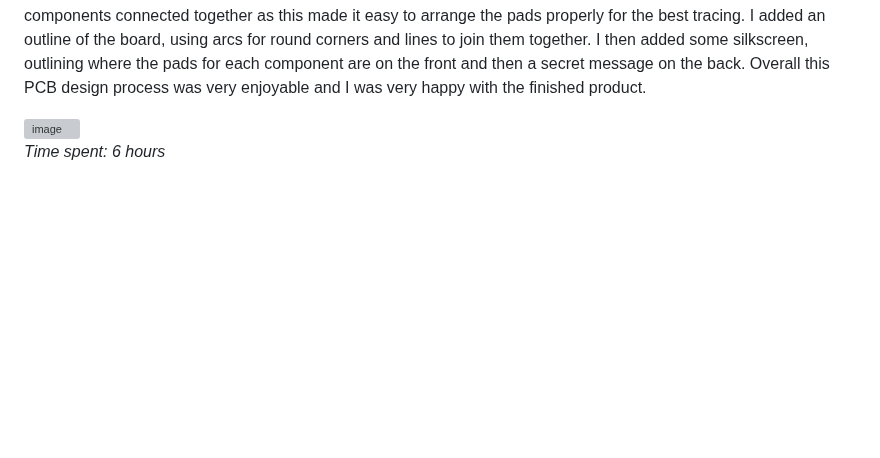
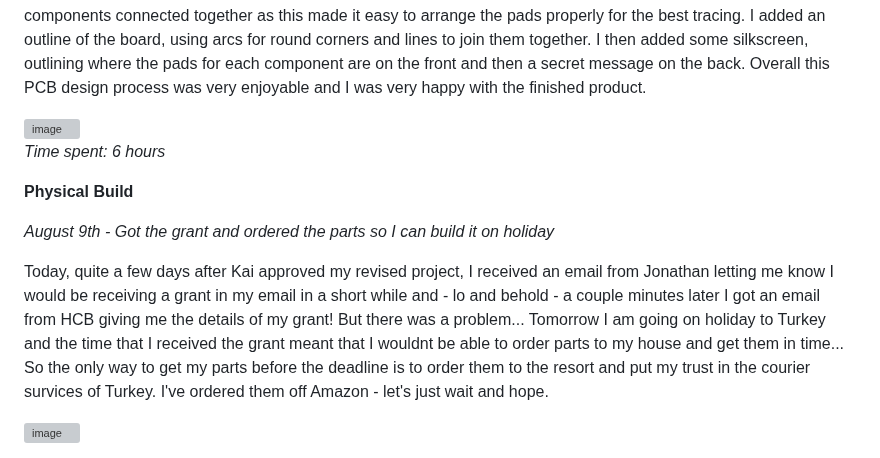
Before and after one commit to peterxn123/smart-poop-bucket, a Markdown page: journal.md, the part around the change. Drawn GitHub-style; blank space fills up the shorter version; grey boxes are pictures that could not be loaded.

Commit message:
Updated journal

```diff
--- a/journal.md
+++ b/journal.md
@@ -84,3 +84,11 @@ I then moved from the schematic editor to the PCB editor, where I first placed d
 <img width="864" height="433" alt="image" src="https://github.com/user-attachments/assets/72e90c62-2d2d-4035-a67b-12f99e3fab49" />
 
 *Time spent: 6 hours*
+
+**Physical Build**
+
+*August 9th - Got the grant and ordered the parts so I can build it on holiday*
+
+Today, quite a few days after Kai approved my revised project, I received an email from Jonathan letting me know I would be receiving a grant in my email in a short while and - lo and behold - a couple minutes later I got an email from HCB giving me the details of my grant! But there was a problem... Tomorrow I am going on holiday to Turkey and the time that I received the grant meant that I wouldnt be able to order parts to my house and get them in time... So the only way to get my parts before the deadline is to order them to the resort and put my trust in the courier survices of Turkey. I've ordered them off Amazon - let's just wait and hope.
+
+<img width="500" height="229" alt="image" src="https://github.com/user-attachments/assets/6c022bd9-2485-458b-b44e-a28deb5bb013" />
```
